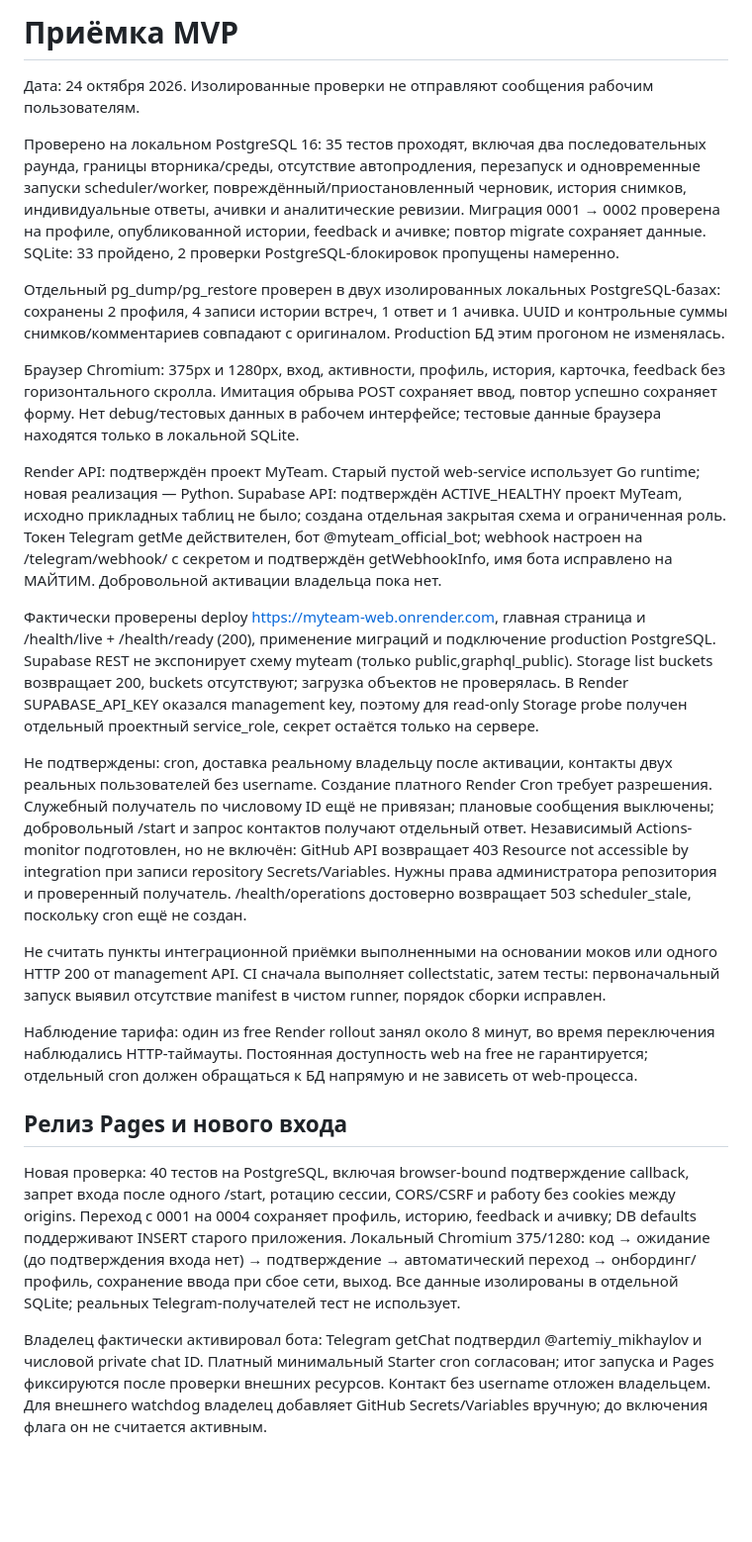
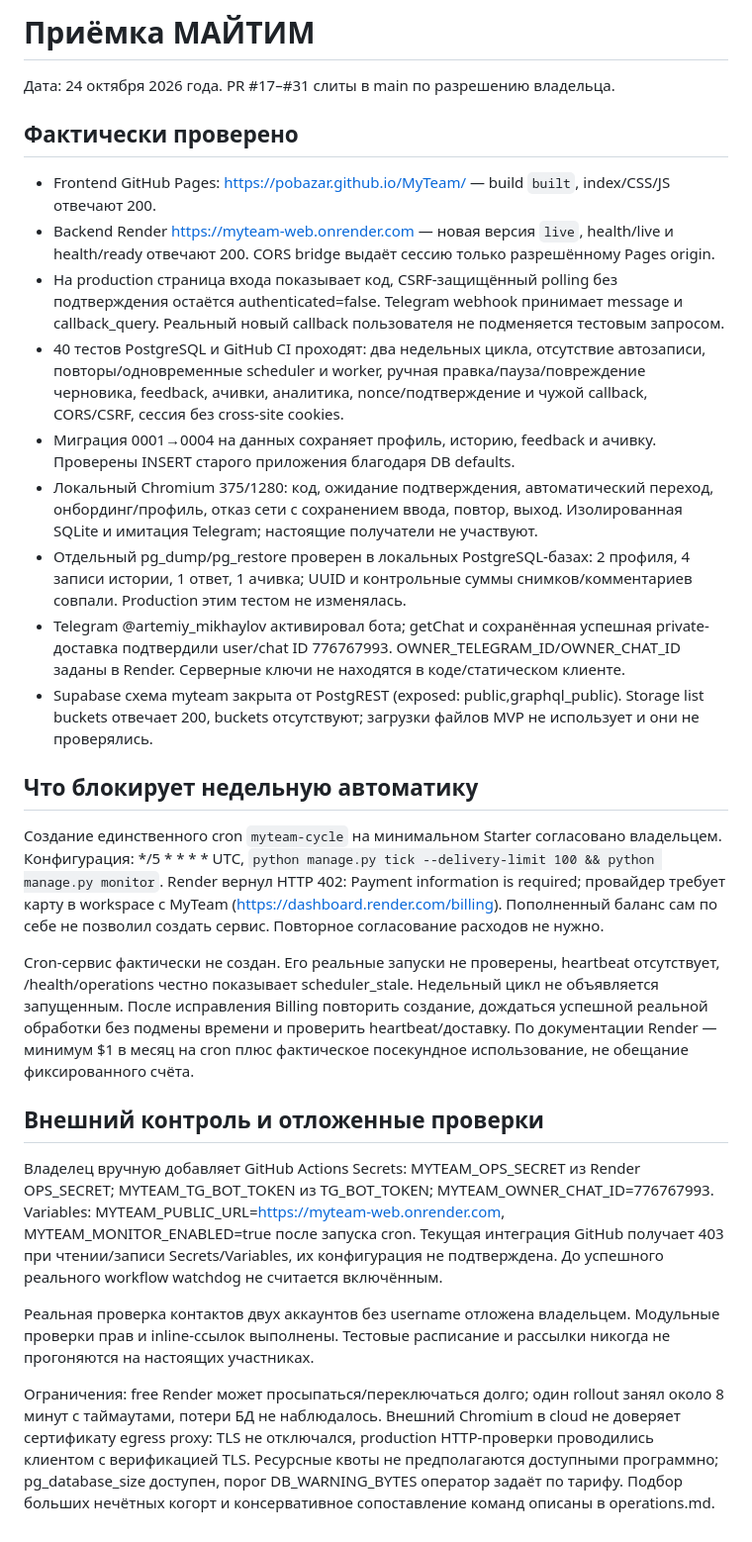
Before and after one commit to pobazar/MyTeam, a Markdown page: docs/technical/acceptance.md, the part around the change. Shown at 99% size. GitHub-like rendering; blank space fills up the shorter version.

Commit message:
docs: record Pages release and Render billing prerequisite

```diff
--- a/docs/technical/acceptance.md
+++ b/docs/technical/acceptance.md
@@ -1,25 +1,29 @@
-# Приёмка MVP
+# Приёмка МАЙТИМ
 
-Дата: 24 октября 2026. Изолированные проверки не отправляют сообщения рабочим пользователям.
+Дата: 24 октября 2026 года. PR #17–#31 слиты в main по разрешению владельца.
 
-Проверено на локальном PostgreSQL 16: 35 тестов проходят, включая два последовательных раунда, границы вторника/среды, отсутствие автопродления, перезапуск и одновременные запуски scheduler/worker, повреждённый/приостановленный черновик, история снимков, индивидуальные ответы, ачивки и аналитические ревизии. Миграция 0001 → 0002 проверена на профиле, опубликованной истории, feedback и ачивке; повтор migrate сохраняет данные. SQLite: 33 пройдено, 2 проверки PostgreSQL-блокировок пропущены намеренно.
+## Фактически проверено
 
-Отдельный pg_dump/pg_restore проверен в двух изолированных локальных PostgreSQL-базах: сохранены 2 профиля, 4 записи истории встреч, 1 ответ и 1 ачивка. UUID и контрольные суммы снимков/комментариев совпадают с оригиналом. Production БД этим прогоном не изменялась.
+- Frontend GitHub Pages: https://pobazar.github.io/MyTeam/ — build `built`, index/CSS/JS отвечают 200.
+- Backend Render https://myteam-web.onrender.com — новая версия `live`, health/live и health/ready отвечают 200. CORS bridge выдаёт сессию только разрешённому Pages origin.
+- На production страница входа показывает код, CSRF-защищённый polling без подтверждения остаётся authenticated=false. Telegram webhook принимает message и callback_query. Реальный новый callback пользователя не подменяется тестовым запросом.
+- 40 тестов PostgreSQL и GitHub CI проходят: два недельных цикла, отсутствие автозаписи, повторы/одновременные scheduler и worker, ручная правка/пауза/повреждение черновика, feedback, ачивки, аналитика, nonce/подтверждение и чужой callback, CORS/CSRF, сессия без cross-site cookies.
+- Миграция 0001→0004 на данных сохраняет профиль, историю, feedback и ачивку. Проверены INSERT старого приложения благодаря DB defaults.
+- Локальный Chromium 375/1280: код, ожидание подтверждения, автоматический переход, онбординг/профиль, отказ сети с сохранением ввода, повтор, выход. Изолированная SQLite и имитация Telegram; настоящие получатели не участвуют.
+- Отдельный pg_dump/pg_restore проверен в локальных PostgreSQL-базах: 2 профиля, 4 записи истории, 1 ответ, 1 ачивка; UUID и контрольные суммы снимков/комментариев совпали. Production этим тестом не изменялась.
+- Telegram @artemiy_mikhaylov активировал бота; getChat и сохранённая успешная private-доставка подтвердили user/chat ID 776767993. OWNER_TELEGRAM_ID/OWNER_CHAT_ID заданы в Render. Серверные ключи не находятся в коде/статическом клиенте.
+- Supabase схема myteam закрыта от PostgREST (exposed: public,graphql_public). Storage list buckets отвечает 200, buckets отсутствуют; загрузки файлов MVP не использует и они не проверялись.
 
-Браузер Chromium: 375px и 1280px, вход, активности, профиль, история, карточка, feedback без горизонтального скролла. Имитация обрыва POST сохраняет ввод, повтор успешно сохраняет форму. Нет debug/тестовых данных в рабочем интерфейсе; тестовые данные браузера находятся только в локальной SQLite.
+## Что блокирует недельную автоматику
 
-Render API: подтверждён проект MyTeam. Старый пустой web-service использует Go runtime; новая реализация — Python. Supabase API: подтверждён ACTIVE_HEALTHY проект MyTeam, исходно прикладных таблиц не было; создана отдельная закрытая схема и ограниченная роль. Токен Telegram getMe действителен, бот @myteam_official_bot; webhook настроен на /telegram/webhook/ с секретом и подтверждён getWebhookInfo, имя бота исправлено на МАЙТИМ. Добровольной активации владельца пока нет.
+Создание единственного cron `myteam-cycle` на минимальном Starter согласовано владельцем. Конфигурация: */5 * * * * UTC, `python manage.py tick --delivery-limit 100 && python manage.py monitor`. Render вернул HTTP 402: Payment information is required; провайдер требует карту в workspace с MyTeam (https://dashboard.render.com/billing). Пополненный баланс сам по себе не позволил создать сервис. Повторное согласование расходов не нужно.
 
-Фактически проверены deploy https://myteam-web.onrender.com, главная страница и /health/live + /health/ready (200), применение миграций и подключение production PostgreSQL. Supabase REST не экспонирует схему myteam (только public,graphql_public). Storage list buckets возвращает 200, buckets отсутствуют; загрузка объектов не проверялась. В Render SUPABASE_API_KEY оказался management key, поэтому для read-only Storage probe получен отдельный проектный service_role, секрет остаётся только на сервере.
+Cron-сервис фактически не создан. Его реальные запуски не проверены, heartbeat отсутствует, /health/operations честно показывает scheduler_stale. Недельный цикл не объявляется запущенным. После исправления Billing повторить создание, дождаться успешной реальной обработки без подмены времени и проверить heartbeat/доставку. По документации Render — минимум $1 в месяц на cron плюс фактическое посекундное использование, не обещание фиксированного счёта.
 
-Не подтверждены: cron, доставка реальному владельцу после активации, контакты двух реальных пользователей без username. Создание платного Render Cron требует разрешения. Служебный получатель по числовому ID ещё не привязан; плановые сообщения выключены; добровольный /start и запрос контактов получают отдельный ответ. Независимый Actions-monitor подготовлен, но не включён: GitHub API возвращает 403 Resource not accessible by integration при записи repository Secrets/Variables. Нужны права администратора репозитория и проверенный получатель. /health/operations достоверно возвращает 503 scheduler_stale, поскольку cron ещё не создан.
+## Внешний контроль и отложенные проверки
 
-Не считать пункты интеграционной приёмки выполненными на основании моков или одного HTTP 200 от management API. CI сначала выполняет collectstatic, затем тесты: первоначальный запуск выявил отсутствие manifest в чистом runner, порядок сборки исправлен.
+Владелец вручную добавляет GitHub Actions Secrets: MYTEAM_OPS_SECRET из Render OPS_SECRET; MYTEAM_TG_BOT_TOKEN из TG_BOT_TOKEN; MYTEAM_OWNER_CHAT_ID=776767993. Variables: MYTEAM_PUBLIC_URL=https://myteam-web.onrender.com, MYTEAM_MONITOR_ENABLED=true после запуска cron. Текущая интеграция GitHub получает 403 при чтении/записи Secrets/Variables, их конфигурация не подтверждена. До успешного реального workflow watchdog не считается включённым.
 
-Наблюдение тарифа: один из free Render rollout занял около 8 минут, во время переключения наблюдались HTTP-таймауты. Постоянная доступность web на free не гарантируется; отдельный cron должен обращаться к БД напрямую и не зависеть от web-процесса.
+Реальная проверка контактов двух аккаунтов без username отложена владельцем. Модульные проверки прав и inline-ссылок выполнены. Тестовые расписание и рассылки никогда не прогоняются на настоящих участниках.
 
-## Релиз Pages и нового входа
-
-Новая проверка: 40 тестов на PostgreSQL, включая browser-bound подтверждение callback, запрет входа после одного /start, ротацию сессии, CORS/CSRF и работу без cookies между origins. Переход с 0001 на 0004 сохраняет профиль, историю, feedback и ачивку; DB defaults поддерживают INSERT старого приложения. Локальный Chromium 375/1280: код → ожидание (до подтверждения входа нет) → подтверждение → автоматический переход → онбординг/профиль, сохранение ввода при сбое сети, выход. Все данные изолированы в отдельной SQLite; реальных Telegram-получателей тест не использует.
-
-Владелец фактически активировал бота: Telegram getChat подтвердил @artemiy_mikhaylov и числовой private chat ID. Платный минимальный Starter cron согласован; итог запуска и Pages фиксируются после проверки внешних ресурсов. Контакт без username отложен владельцем. Для внешнего watchdog владелец добавляет GitHub Secrets/Variables вручную; до включения флага он не считается активным.
+Ограничения: free Render может просыпаться/переключаться долго; один rollout занял около 8 минут с таймаутами, потери БД не наблюдалось. Внешний Chromium в cloud не доверяет сертификату egress proxy: TLS не отключался, production HTTP-проверки проводились клиентом с верификацией TLS. Ресурсные квоты не предполагаются доступными программно; pg_database_size доступен, порог DB_WARNING_BYTES оператор задаёт по тарифу. Подбор больших нечётных когорт и консервативное сопоставление команд описаны в operations.md.
```
